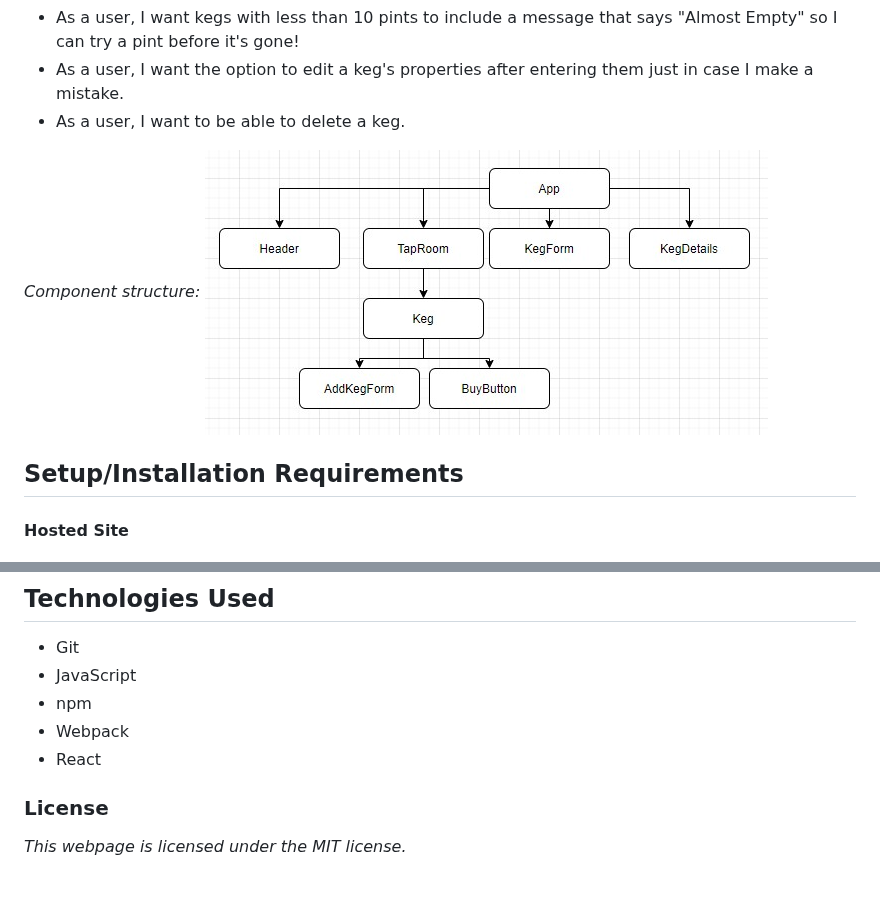
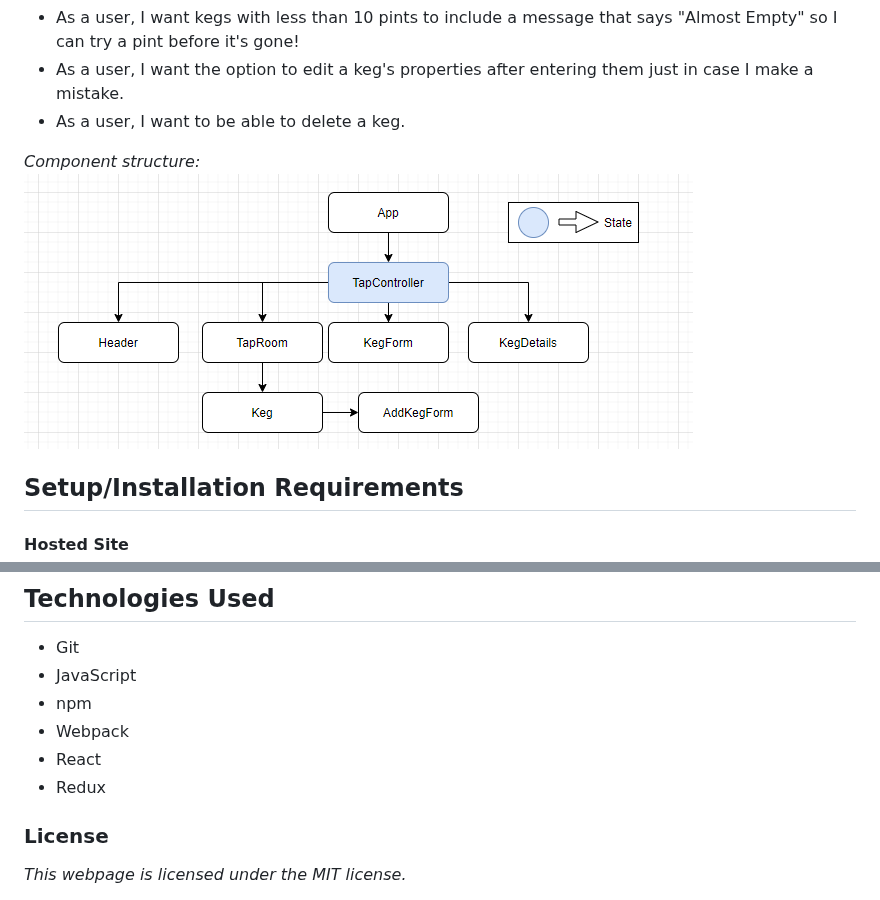
Before and after one commit to PRKille/TapRoomRedux, a Markdown page: README.md, 2 parts joined by grey strips. Rendered like a GitHub page; pictures changed too: TapRoom.jpg (deleted), TapRoomRedux.png (added).

```diff
--- a/README.md
+++ b/README.md
@@ -17,7 +17,7 @@
 * As a user, I want to be able to delete a keg.
 
 _Component structure:_
-![component structure](./TapRoom.jpg)
+![component structure](./TapRoomRedux.png)
 
 ## Setup/Installation Requirements
 
@@ -61,6 +61,7 @@ _Open the contents of the directory in a text editor or IDE of your choice (e.g.
 * npm
 * Webpack
 * React
+* Redux
 
 ### License
 
```
Also changed, not shown: 4 other files.
